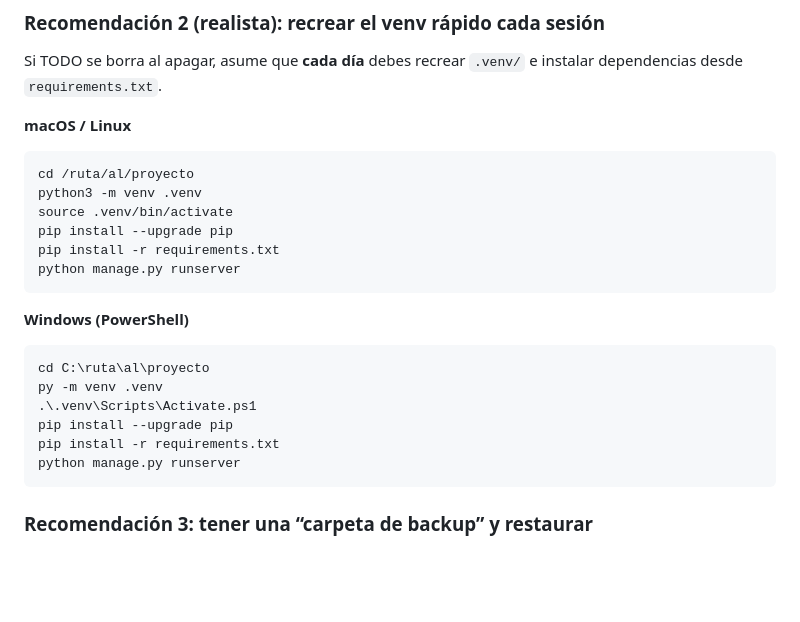
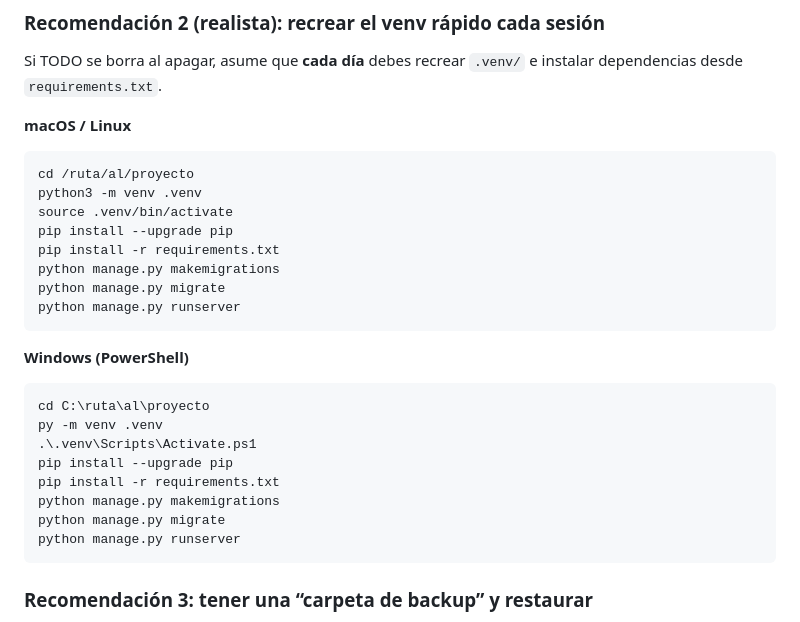
Before and after one commit to altair3542/django_1_domingo, a Markdown page: README.md, the part around one of its changes. GitHub-like rendering; blank space fills up the shorter version.

````diff
--- a/README.md
+++ b/README.md
@@ -101,6 +112,8 @@ python3 -m venv .venv
 source .venv/bin/activate
 pip install --upgrade pip
 pip install -r requirements.txt
+python manage.py makemigrations
+python manage.py migrate
 python manage.py runserver
 ```
 
@@ -111,6 +124,8 @@ py -m venv .venv
 .\.venv\Scripts\Activate.ps1
 pip install --upgrade pip
 pip install -r requirements.txt
+python manage.py makemigrations
+python manage.py migrate
 python manage.py runserver
 ```
 
````
Also changed, not shown: other parts of README.md (+28 -2 lines).
